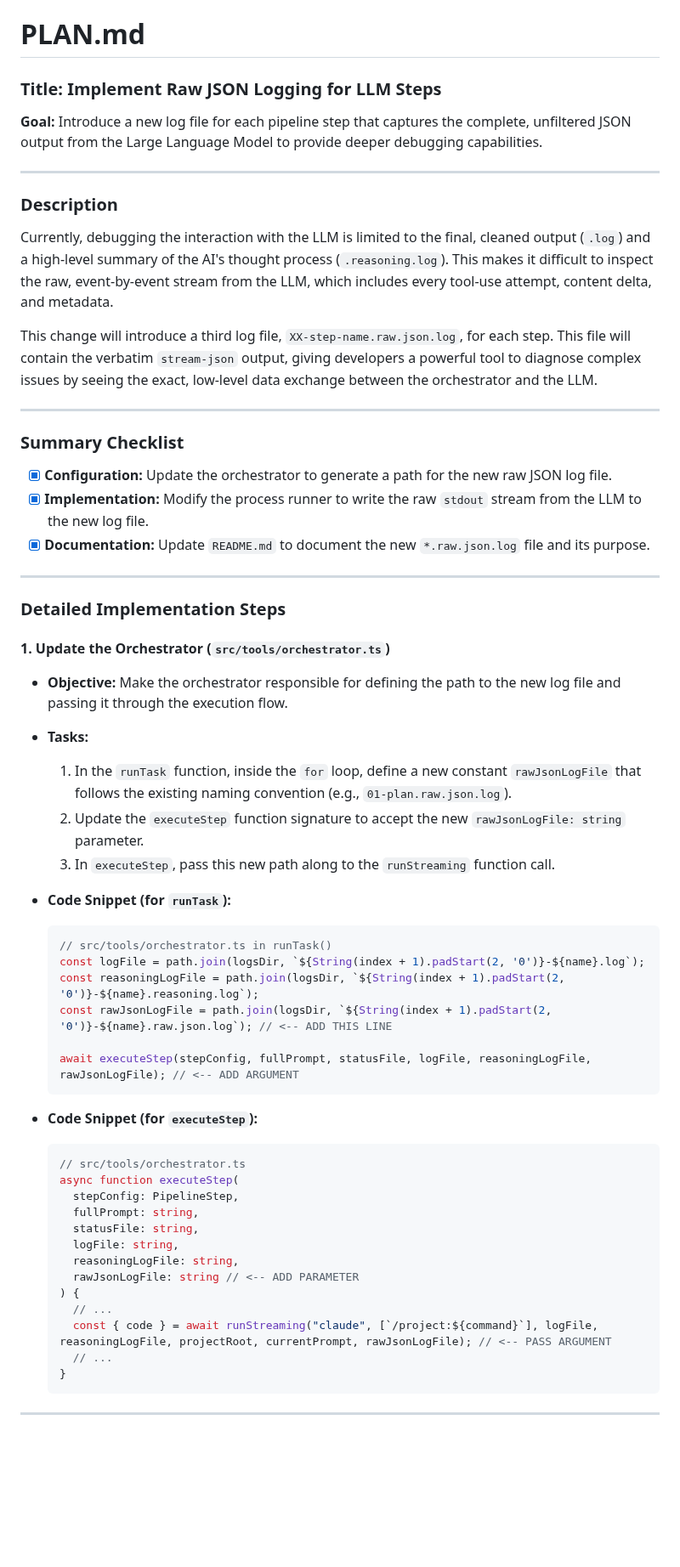
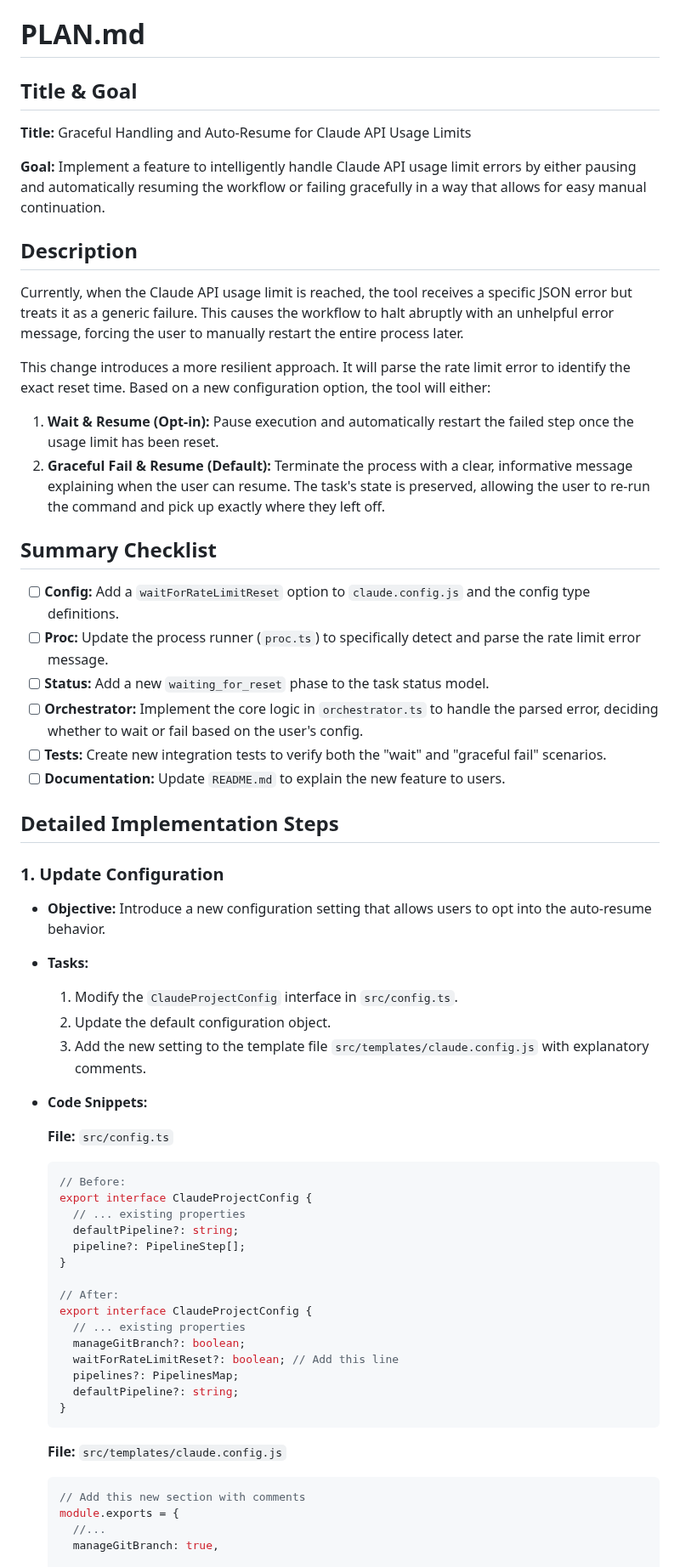
Before and after one commit to ClaireGSB/cat-herder, a Markdown page: PLAN.md, the part around one of its changes. Shown at 85% size. Rendered like a GitHub page; blank space fills up the shorter version.

````diff
--- a/PLAN.md
+++ b/PLAN.md
@@ -1,64 +1,63 @@
 # PLAN.md
 
-### **Title: Implement Raw JSON Logging for LLM Steps**
+## Title & Goal
 
-**Goal:** Introduce a new log file for each pipeline step that captures the complete, unfiltered JSON output from the Large Language Model to provide deeper debugging capabilities.
+**Title:** Graceful Handling and Auto-Resume for Claude API Usage Limits
 
----
+**Goal:** Implement a feature to intelligently handle Claude API usage limit errors by either pausing and automatically resuming the workflow or failing gracefully in a way that allows for easy manual continuation.
 
-### **Description**
+## Description
 
-Currently, debugging the interaction with the LLM is limited to the final, cleaned output (`.log`) and a high-level summary of the AI's thought process (`.reasoning.log`). This makes it difficult to inspect the raw, event-by-event stream from the LLM, which includes every tool-use attempt, content delta, and metadata.
+Currently, when the Claude API usage limit is reached, the tool receives a specific JSON error but treats it as a generic failure. This causes the workflow to halt abruptly with an unhelpful error message, forcing the user to manually restart the entire process later.
 
-This change will introduce a third log file, `XX-step-name.raw.json.log`, for each step. This file will contain the verbatim `stream-json` output, giving developers a powerful tool to diagnose complex issues by seeing the exact, low-level data exchange between the orchestrator and the LLM.
+This change introduces a more resilient approach. It will parse the rate limit error to identify the exact reset time. Based on a new configuration option, the tool will either:
+1.  **Wait & Resume (Opt-in):** Pause execution and automatically restart the failed step once the usage limit has been reset.
+2.  **Graceful Fail & Resume (Default):** Terminate the process with a clear, informative message explaining when the user can resume. The task's state is preserved, allowing the user to re-run the command and pick up exactly where they left off.
 
----
+## Summary Checklist
 
-### **Summary Checklist**
+- [ ] **Config:** Add a `waitForRateLimitReset` option to `claude.config.js` and the config type definitions.
+- [ ] **Proc:** Update the process runner (`proc.ts`) to specifically detect and parse the rate limit error message.
+- [ ] **Status:** Add a new `waiting_for_reset` phase to the task status model.
+- [ ] **Orchestrator:** Implement the core logic in `orchestrator.ts` to handle the parsed error, deciding whether to wait or fail based on the user's config.
+- [ ] **Tests:** Create new integration tests to verify both the "wait" and "graceful fail" scenarios.
+- [ ] **Documentation:** Update `README.md` to explain the new feature to users.
 
--   [x] **Configuration:** Update the orchestrator to generate a path for the new raw JSON log file.
--   [x] **Implementation:** Modify the process runner to write the raw `stdout` stream from the LLM to the new log file.
--   [x] **Documentation:** Update `README.md` to document the new `*.raw.json.log` file and its purpose.
+## Detailed Implementation Steps
 
----
+### 1. Update Configuration
 
-### **Detailed Implementation Steps**
+*   **Objective:** Introduce a new configuration setting that allows users to opt into the auto-resume behavior.
+*   **Tasks:**
+    1.  Modify the `ClaudeProjectConfig` interface in `src/config.ts`.
+    2.  Update the default configuration object.
+    3.  Add the new setting to the template file `src/templates/claude.config.js` with explanatory comments.
 
-#### **1. Update the Orchestrator (`src/tools/orchestrator.ts`)**
+*   **Code Snippets:**
 
-*   **Objective:** Make the orchestrator responsible for defining the path to the new log file and passing it through the execution flow.
-*   **Tasks:**
-    1.  In the `runTask` function, inside the `for` loop, define a new constant `rawJsonLogFile` that follows the existing naming convention (e.g., `01-plan.raw.json.log`).
-    2.  Update the `executeStep` function signature to accept the new `rawJsonLogFile: string` parameter.
-    3.  In `executeStep`, pass this new path along to the `runStreaming` function call.
+    **File:** `src/config.ts`
+    ```typescript
+    // Before:
+    export interface ClaudeProjectConfig {
+      // ... existing properties
+      defaultPipeline?: string;
+      pipeline?: PipelineStep[];
+    }
 
-*   **Code Snippet (for `runTask`):**
-
-    ```typescript
-    // src/tools/orchestrator.ts in runTask()
-    const logFile = path.join(logsDir, `${String(index + 1).padStart(2, '0')}-${name}.log`);
-    const reasoningLogFile = path.join(logsDir, `${String(index + 1).padStart(2, '0')}-${name}.reasoning.log`);
-    const rawJsonLogFile = path.join(logsDir, `${String(index + 1).padStart(2, '0')}-${name}.raw.json.log`); // <-- ADD THIS LINE
-
-    await executeStep(stepConfig, fullPrompt, statusFile, logFile, reasoningLogFile, rawJsonLogFile); // <-- ADD ARGUMENT
-    ```
-
-*   **Code Snippet (for `executeStep`):**
-    ```typescript
-    // src/tools/orchestrator.ts
-    async function executeStep(
-      stepConfig: PipelineStep,
-      fullPrompt: string,
-      statusFile: string,
-      logFile: string,
-      reasoningLogFile: string,
-      rawJsonLogFile: string // <-- ADD PARAMETER
-    ) {
-      // ...
-      const { code } = await runStreaming("claude", [`/project:${command}`], logFile, reasoningLogFile, projectRoot, currentPrompt, rawJsonLogFile); // <-- PASS ARGUMENT
-      // ...
+    // After:
+    export interface ClaudeProjectConfig {
+      // ... existing properties
+      manageGitBranch?: boolean;
+      waitForRateLimitReset?: boolean; // Add this line
+      pipelines?: PipelinesMap;
+      defaultPipeline?: string;
     }
     ```
 
----
+    **File:** `src/templates/claude.config.js`
+    ```javascript
+    // Add this new section with comments
+    module.exports = {
+      //...
+      manageGitBranch: true,
 
````
Also changed, not shown: other parts of PLAN.md (+183 -76 lines).
